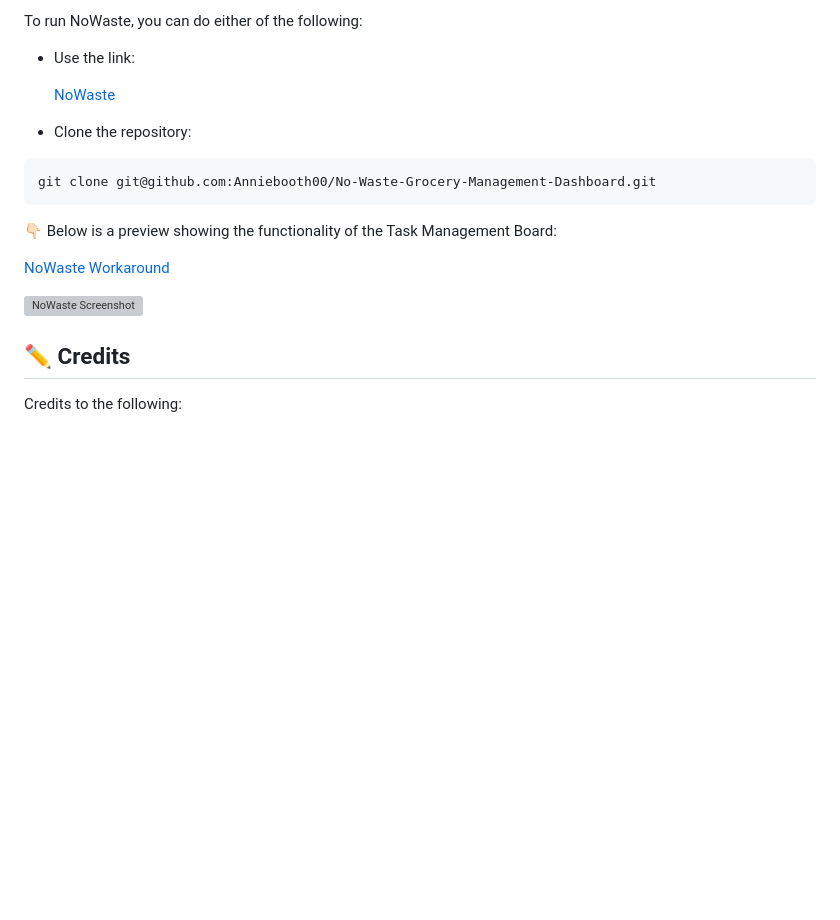
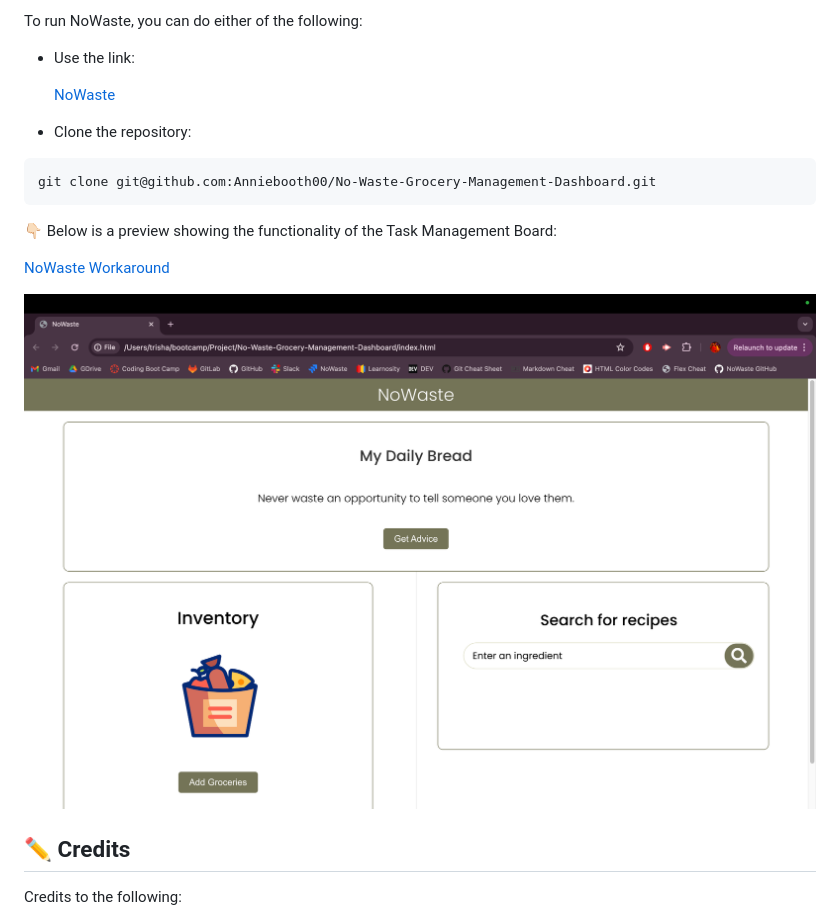
Before and after one commit to Anniebooth00/No-Waste-Grocery-Management-Dashboard, a Markdown page: README.md, the part around the change printed below. Drawn GitHub-style; pictures changed too: assets/img/NoWaste-screenshot.png (added); blank space fills up the shorter version; grey boxes are pictures that could not be loaded.

Commit message:
Finalized the README file.

```diff
--- a/README.md
+++ b/README.md
@@ -78,7 +78,7 @@ git clone git@github.com:Anniebooth00/No-Waste-Grocery-Management-Dashboard.git
 
 
 
-![NoWaste Screenshot]()
+![NoWaste Screenshot](./assets/img/NoWaste-screenshot.png)
 
 
 ## ✏️ Credits
```
Also changed, not shown: other parts of README.md (+7 -7 lines), 3 other files.
